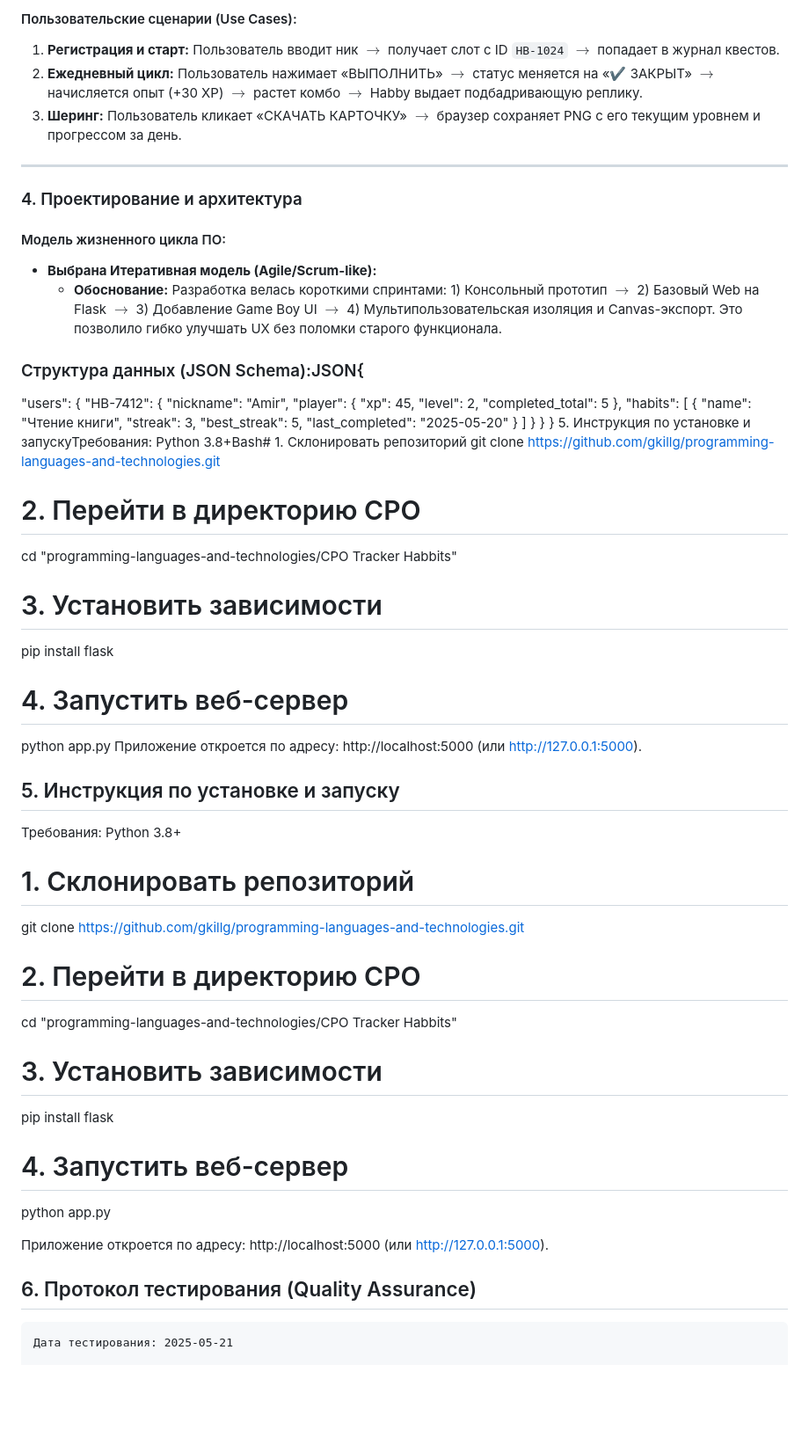
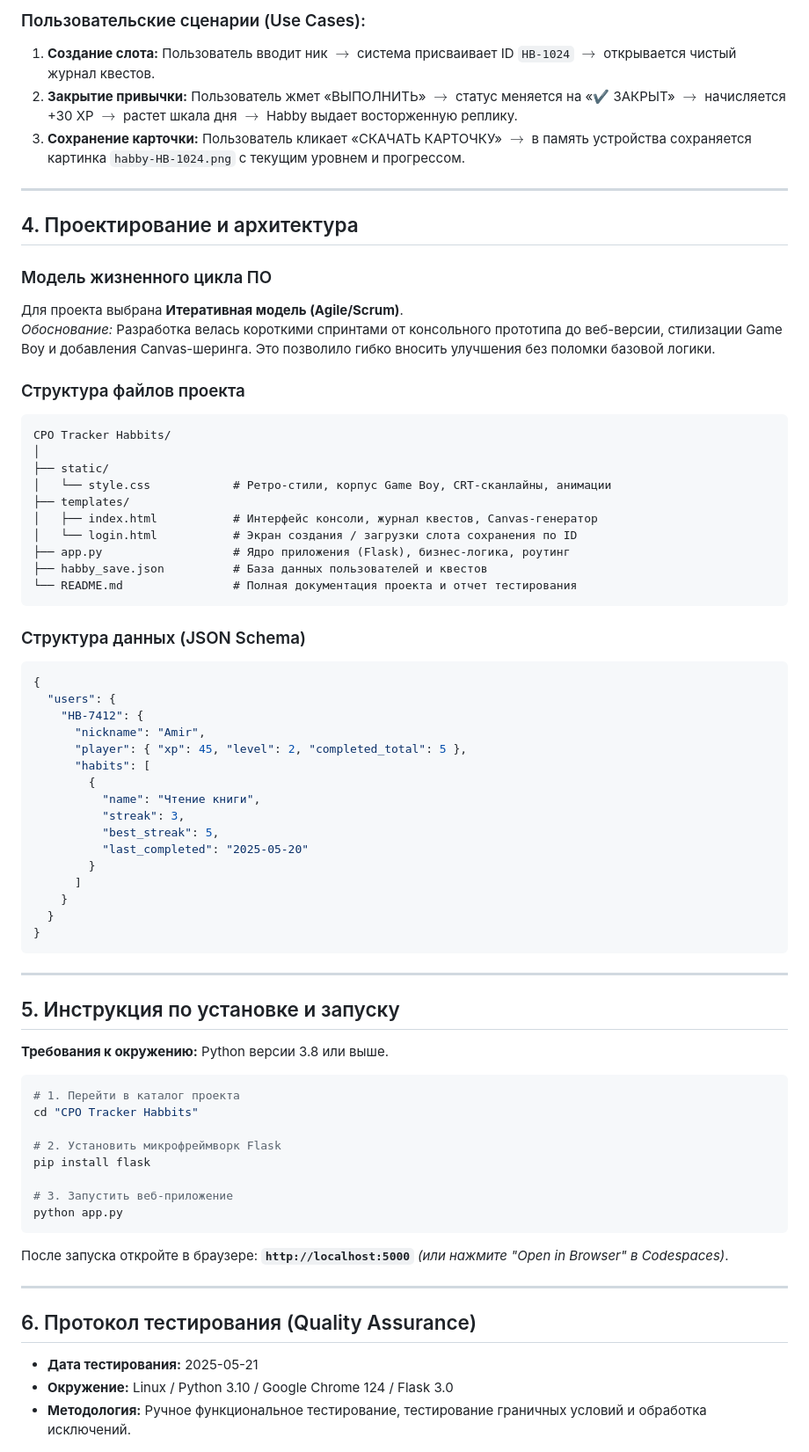
Before and after one commit to gkillg/programming-languages-and-technologies, a Markdown page: СРО Tracker Habbits/README.md, the part around one of its changes. Shown at 88% size. Rendered like a GitHub page; blank space fills up the shorter version.

````diff
--- a/СРО Tracker Habbits/README.md
+++ b/СРО Tracker Habbits/README.md
@@ -47,18 +61,34 @@
 
-#### Пользовательские сценарии (Use Cases):
-1. **Регистрация и старт:** Пользователь вводит ник $\rightarrow$ получает слот с ID `HB-1024` $\rightarrow$ попадает в журнал квестов.
-2. **Ежедневный цикл:** Пользователь нажимает «ВЫПОЛНИТЬ» $\rightarrow$ статус меняется на «✔ ЗАКРЫТ» $\rightarrow$ начисляется опыт (+30 XP) $\rightarrow$ растет комбо $\rightarrow$ Habby выдает подбадривающую реплику.
-3. **Шеринг:** Пользователь кликает «СКАЧАТЬ КАРТОЧКУ» $\rightarrow$ браузер сохраняет PNG с его текущим уровнем и прогрессом за день.
+### Пользовательские сценарии (Use Cases):
+1. **Создание слота:** Пользователь вводит ник $\rightarrow$ система присваивает ID `HB-1024` $\rightarrow$ открывается чистый журнал квестов.
+2. **Закрытие привычки:** Пользователь жмет «ВЫПОЛНИТЬ» $\rightarrow$ статус меняется на «✔ ЗАКРЫТ» $\rightarrow$ начисляется +30 XP $\rightarrow$ растет шкала дня $\rightarrow$ Habby выдает восторженную реплику.
+3. **Сохранение карточки:** Пользователь кликает «СКАЧАТЬ КАРТОЧКУ» $\rightarrow$ в память устройства сохраняется картинка `habby-HB-1024.png` с текущим уровнем и прогрессом.
 
 ---
 
-### 4. Проектирование и архитектура
+## 4. Проектирование и архитектура
 
-#### Модель жизненного цикла ПО:
-* **Выбрана Итеративная модель (Agile/Scrum-like):**
-  * **Обоснование:** Разработка велась короткими спринтами: 1) Консольный прототип $\rightarrow$ 2) Базовый Web на Flask $\rightarrow$ 3) Добавление Game Boy UI $\rightarrow$ 4) Мультипользовательская изоляция и Canvas-экспорт. Это позволило гибко улучшать UX без поломки старого функционала.
+### Модель жизненного цикла ПО
+Для проекта выбрана **Итеративная модель (Agile/Scrum)**.
+*Обоснование:* Разработка велась короткими спринтами от консольного прототипа до веб-версии, стилизации Game Boy и добавления Canvas-шеринга. Это позволило гибко вносить улучшения без поломки базовой логики.
 
-### Структура данных (JSON Schema):JSON{
+### Структура файлов проекта
+```text
+СРО Tracker Habbits/
+│
+├── static/
+│   └── style.css            # Ретро-стили, корпус Game Boy, CRT-сканлайны, анимации
+├── templates/
+│   ├── index.html           # Интерфейс консоли, журнал квестов, Canvas-генератор
+│   └── login.html           # Экран создания / загрузки слота сохранения по ID
+├── app.py                   # Ядро приложения (Flask), бизнес-логика, роутинг
+├── habby_save.json          # База данных пользователей и квестов
+└── README.md                # Полная документация проекта и отчет тестирования
+```
+
+### Структура данных (JSON Schema)
+```json
+{
   "users": {
     "HB-7412": {
       "nickname": "Amir",
@@ -74,37 +104,31 @@
     }
   }
 }
-5. Инструкция по установке и запускуТребования: Python 3.8+Bash# 1. Склонировать репозиторий
-git clone [https://github.com/gkillg/programming-languages-and-technologies.git](https://github.com/gkillg/programming-languages-and-technologies.git)
+```
 
-# 2. Перейти в директорию СРО
-cd "programming-languages-and-technologies/СРО Tracker Habbits"
+---
 
-# 3. Установить зависимости
+## 5. Инструкция по установке и запуску
+
+**Требования к окружению:** Python версии 3.8 или выше.
+
+```bash
+# 1. Перейти в каталог проекта
+cd "СРО Tracker Habbits"
+
+# 2. Установить микрофреймворк Flask
 pip install flask
 
-# 4. Запустить веб-сервер
+# 3. Запустить веб-приложение
 python app.py
-Приложение откроется по адресу: http://localhost:5000 (или http://127.0.0.1:5000).
+```
+После запуска откройте в браузере: **`http://localhost:5000`** *(или нажмите "Open in Browser" в Codespaces)*.
 
-## 5. Инструкция по установке и запуску
-Требования: Python 3.8+
-# 1. Склонировать репозиторий
-git clone [https://github.com/gkillg/programming-languages-and-technologies.git](https://github.com/gkillg/programming-languages-and-technologies.git)
-
-# 2. Перейти в директорию СРО
-cd "programming-languages-and-technologies/СРО Tracker Habbits"
-
-# 3. Установить зависимости
-pip install flask
-
-# 4. Запустить веб-сервер
-python app.py
-
-Приложение откроется по адресу: http://localhost:5000 (или http://127.0.0.1:5000).
-
+---
 
 ## 6. Протокол тестирования (Quality Assurance)
 
-    Дата тестирования: 2025-05-21
+- **Дата тестирования:** 2025-05-21
+- **Окружение:** Linux / Python 3.10 / Google Chrome 124 / Flask 3.0
+- **Методология:** Ручное функциональное тестирование, тестирование граничных условий и обработка исключений.
 
````
Also changed, not shown: other parts of СРО Tracker Habbits/README.md (+64 -70 lines).
